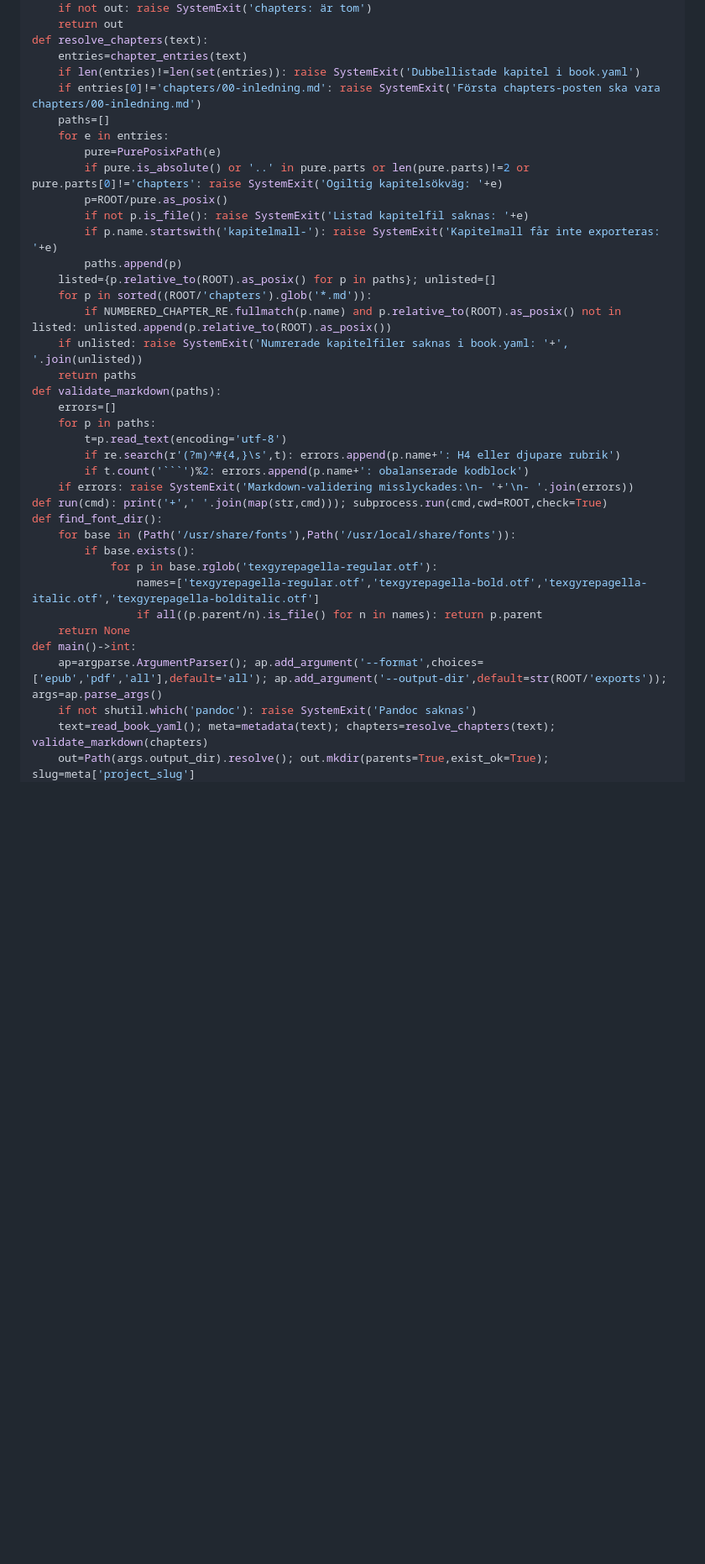
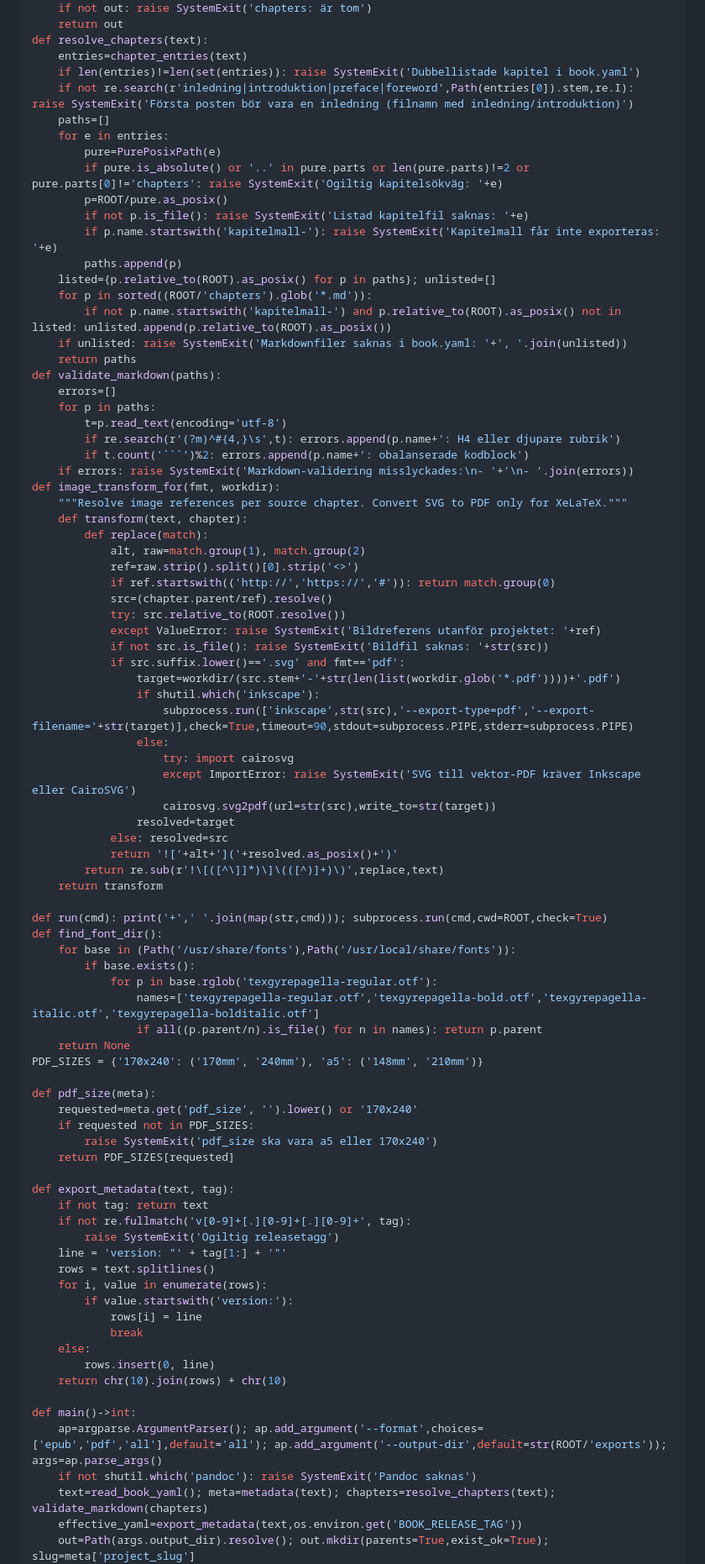
Before and after one commit to erland/gpt-larobokskaparen, a Markdown page: knowledge-upload/19-project-template-bundle.md, the part around one of its changes. Shown at 84% size. GitHub-like rendering; blank space fills up the shorter version.

Commit message:
chore: synchronize book template bundle after SVG export changes

````diff
--- a/knowledge-upload/19-project-template-bundle.md
+++ b/knowledge-upload/19-project-template-bundle.md
@@ -874,7 +874,7 @@ def chapter_entries(text):
 def resolve_chapters(text):
     entries=chapter_entries(text)
     if len(entries)!=len(set(entries)): raise SystemExit('Dubbellistade kapitel i book.yaml')
-    if entries[0]!='chapters/00-inledning.md': raise SystemExit('Första chapters-posten ska vara chapters/00-inledning.md')
+    if not re.search(r'inledning|introduktion|preface|foreword',Path(entries[0]).stem,re.I): raise SystemExit('Första posten bör vara en inledning (filnamn med inledning/introduktion)')
     paths=[]
     for e in entries:
         pure=PurePosixPath(e)
@@ -885,8 +885,8 @@ def resolve_chapters(text):
         paths.append(p)
     listed={p.relative_to(ROOT).as_posix() for p in paths}; unlisted=[]
     for p in sorted((ROOT/'chapters').glob('*.md')):
-        if NUMBERED_CHAPTER_RE.fullmatch(p.name) and p.relative_to(ROOT).as_posix() not in listed: unlisted.append(p.relative_to(ROOT).as_posix())
-    if unlisted: raise SystemExit('Numrerade kapitelfiler saknas i book.yaml: '+', '.join(unlisted))
+        if not p.name.startswith('kapitelmall-') and p.relative_to(ROOT).as_posix() not in listed: unlisted.append(p.relative_to(ROOT).as_posix())
+    if unlisted: raise SystemExit('Markdownfiler saknas i book.yaml: '+', '.join(unlisted))
     return paths
 def validate_markdown(paths):
     errors=[]
@@ -895,6 +895,31 @@ def validate_markdown(paths):
         if re.search(r'(?m)^#{4,}\s',t): errors.append(p.name+': H4 eller djupare rubrik')
         if t.count('```')%2: errors.append(p.name+': obalanserade kodblock')
     if errors: raise SystemExit('Markdown-validering misslyckades:\n- '+'\n- '.join(errors))
+def image_transform_for(fmt, workdir):
+    """Resolve image references per source chapter. Convert SVG to PDF only for XeLaTeX."""
+    def transform(text, chapter):
+        def replace(match):
+            alt, raw=match.group(1), match.group(2)
+            ref=raw.strip().split()[0].strip('<>')
+            if ref.startswith(('http://','https://','#')): return match.group(0)
+            src=(chapter.parent/ref).resolve()
+            try: src.relative_to(ROOT.resolve())
+            except ValueError: raise SystemExit('Bildreferens utanför projektet: '+ref)
+            if not src.is_file(): raise SystemExit('Bildfil saknas: '+str(src))
+            if src.suffix.lower()=='.svg' and fmt=='pdf':
+                target=workdir/(src.stem+'-'+str(len(list(workdir.glob('*.pdf'))))+'.pdf')
+                if shutil.which('inkscape'):
+                    subprocess.run(['inkscape',str(src),'--export-type=pdf','--export-filename='+str(target)],check=True,timeout=90,stdout=subprocess.PIPE,stderr=subprocess.PIPE)
+                else:
+                    try: import cairosvg
+                    except ImportError: raise SystemExit('SVG till vektor-PDF kräver Inkscape eller CairoSVG')
+                    cairosvg.svg2pdf(url=str(src),write_to=str(target))
+                resolved=target
+            else: resolved=src
+            return '!['+alt+']('+resolved.as_posix()+')'
+        return re.sub(r'!\[([^\]]*)\]\(([^)]+)\)',replace,text)
+    return transform
+
 def run(cmd): print('+',' '.join(map(str,cmd))); subprocess.run(cmd,cwd=ROOT,check=True)
 def find_font_dir():
     for base in (Path('/usr/share/fonts'),Path('/usr/local/share/fonts')):
@@ -903,9 +928,32 @@ def find_font_dir():
                 names=['texgyrepagella-regular.otf','texgyrepagella-bold.otf','texgyrepagella-italic.otf','texgyrepagella-bolditalic.otf']
                 if all((p.parent/n).is_file() for n in names): return p.parent
     return None
+PDF_SIZES = {'170x240': ('170mm', '240mm'), 'a5': ('148mm', '210mm')}
+
+def pdf_size(meta):
+    requested=meta.get('pdf_size', '').lower() or '170x240'
+    if requested not in PDF_SIZES:
+        raise SystemExit('pdf_size ska vara a5 eller 170x240')
+    return PDF_SIZES[requested]
+
+def export_metadata(text, tag):
+    if not tag: return text
+    if not re.fullmatch('v[0-9]+[.][0-9]+[.][0-9]+', tag):
+        raise SystemExit('Ogiltig releasetagg')
+    line = 'version: "' + tag[1:] + '"'
+    rows = text.splitlines()
+    for i, value in enumerate(rows):
+        if value.startswith('version:'):
+            rows[i] = line
+            break
+    else:
+        rows.insert(0, line)
+    return chr(10).join(rows) + chr(10)
+
 def main()->int:
     ap=argparse.ArgumentParser(); ap.add_argument('--format',choices=['epub','pdf','all'],default='all'); ap.add_argument('--output-dir',default=str(ROOT/'exports')); args=ap.parse_args()
     if not shutil.which('pandoc'): raise SystemExit('Pandoc saknas')
     text=read_book_yaml(); meta=metadata(text); chapters=resolve_chapters(text); validate_markdown(chapters)
+    effective_yaml=export_metadata(text,os.environ.get('BOOK_RELEASE_TAG'))
     out=Path(args.output_dir).resolve(); out.mkdir(parents=True,exist_ok=True); slug=meta['project_slug']
     with tempfile.TemporaryDirectory() as td:
````
Also changed, not shown: other parts of knowledge-upload/19-project-template-bundle.md (+59 -6 lines).
